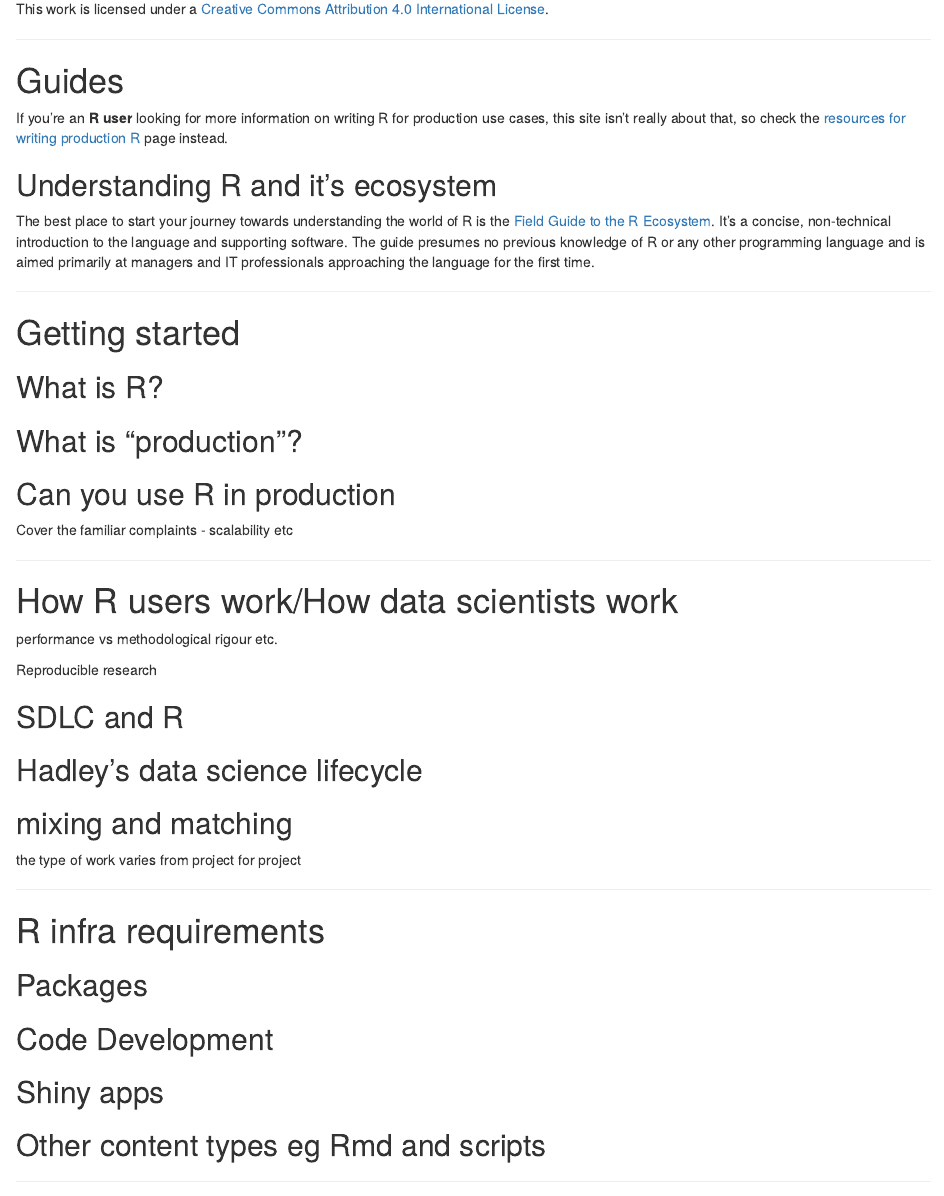
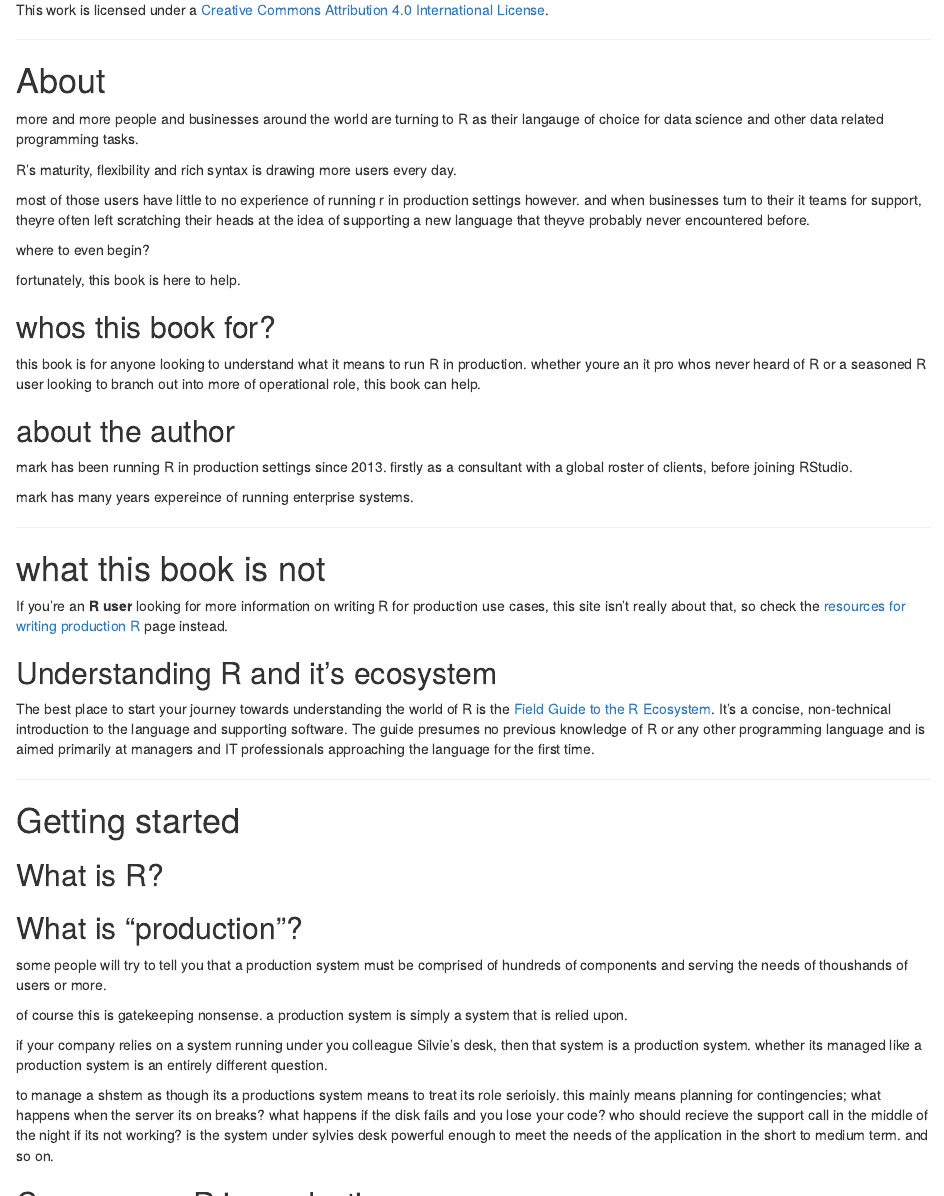
Before and after one commit to rinprod/rinprod.com, an R Markdown document (index.Rmd): the page in a window 1100 px wide, from 960 px down before the commit and from 850 px down after it, so that both start at the same text. Rendered offline with R 4.5, knitr and Pandoc, with nearby package versions; drawn as R Markdown's standard HTML page in place of the format the file asks for.

Commit message:
checkpoint save

```diff
--- a/index.Rmd
+++ b/index.Rmd
@@ -30,14 +36,30 @@ RinProd.com is not your standard R website or blog. This website isn't really ev
 
-The goal of the project is to provide that audience with the information they need to expand the analytics capability that they're able to offer for their businesses.
+more and more people and businesses around the world are turning to R as their langauge of choice for data science and other data related programming tasks.
 
-If you find a problem with this site, or think that something is missing, let us know on the [GitHub issue tracker](https://github.com/rinprod/rinprod.com/issues) for the project.
+R's maturity, flexibility and rich syntax is drawing more users every day.
 
-This work is licensed under a [Creative Commons Attribution 4.0 International License](https://creativecommons.org/licenses/by/4.0/).
+most of those users have little to no experience of running r in production settings however. and when businesses turn to their it teams for support, theyre often left scratching their heads at the idea of supporting a new language that theyve probably never encountered before.
+
+where to even begin?
+
+fortunately, this book is here to help.
+
+## whos this book for?
+
+this book is for anyone looking to understand what it means to run R in production. whether youre an it pro whos never heard of R or a seasoned R user looking to branch out into more of operational role, this book can help.
+
+## about the author
+
+mark has been running R in production settings since 2013. firstly as a consultant with a global roster of clients, before joining RStudio.
+
+mark has many years expereince of running enterprise systems.
+
+
 
 ---
 
 
-# Guides
+# what this book is not
 
 If you're an **R user** looking for more information on writing R for production use cases, this site isn't really about that, so check the [resources for writing production R](/writing-production-r/) page instead.
 
@@ -54,3 +76,10 @@ The best place to start your journey towards understanding the world of R is the
 
 ## What is "production"?
 
+some people will try to tell you that a production system must be comprised of hundreds of components and serving the needs of thoushands of users or more.
+
+of course this is gatekeeping nonsense. a production system is simply a system that is relied upon.
+
+if your company relies on a system running under you colleague Silvie's desk, then that system is a production system. whether its managed like a production system is an entirely different question.
+
+to manage a shstem as though its a productions system means to treat its role serioisly. this mainly means planning for contingencies; what happens when the server its on breaks? what happens if the disk fails and you lose your code? who should recieve the support call in the middle of the night if its not working? is the system under sylvies desk powerful enough to meet the needs of the application in the short to medium term. and so on.
```
Also changed, not shown: index.Rmd (31 more changed lines).
